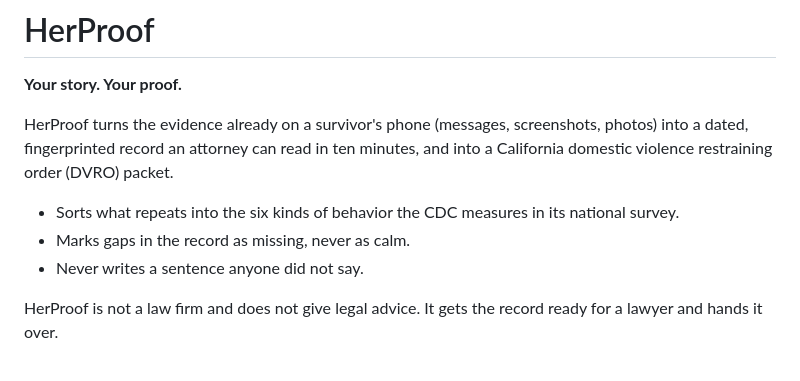
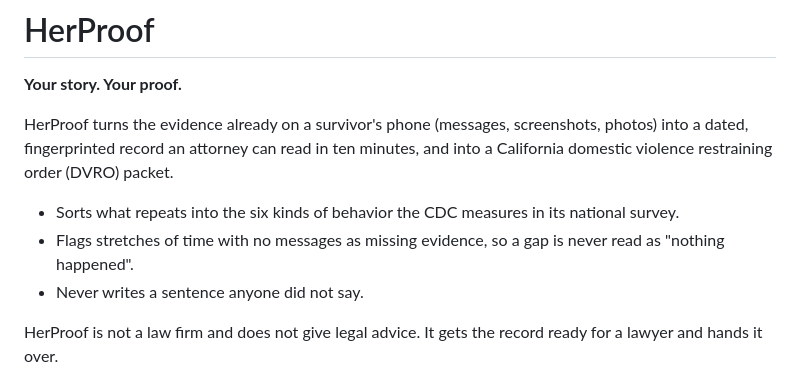
Before and after one commit to HERproof/HERproof, a Markdown page: README.md, the part around the change. Rendered like a GitHub page.

Commit message:
README: explain what the gap flag means

```diff
--- a/README.md
+++ b/README.md
@@ -7,7 +7,7 @@ into a dated, fingerprinted record an attorney can read in ten minutes, and into
 California domestic violence restraining order (DVRO) packet.
 
 - Sorts what repeats into the six kinds of behavior the CDC measures in its national survey.
-- Marks gaps in the record as missing, never as calm.
+- Flags stretches of time with no messages as missing evidence, so a gap is never read as "nothing happened".
 - Never writes a sentence anyone did not say.
 
 HerProof is not a law firm and does not give legal advice. It gets the record ready for a
```
